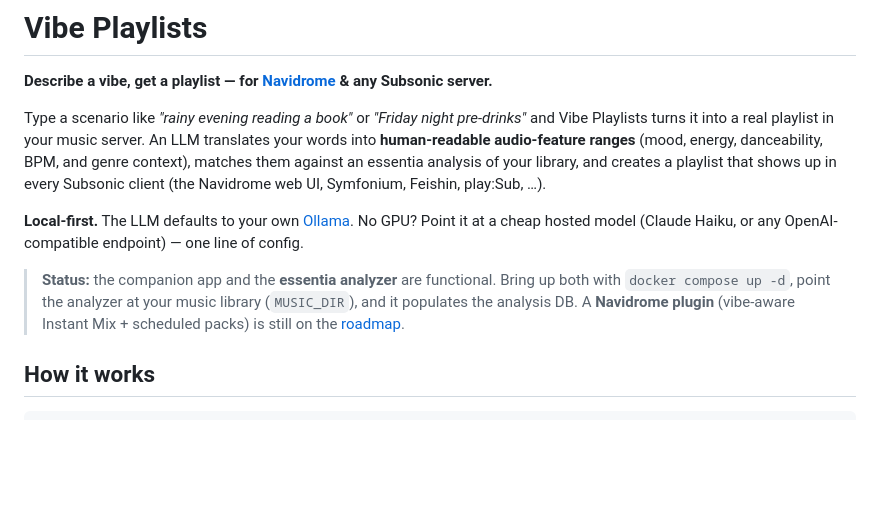
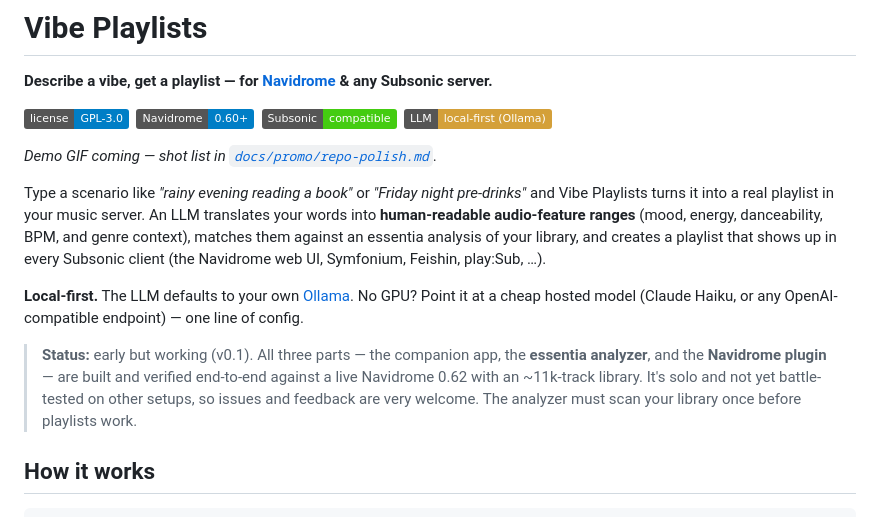
Before and after one commit to craiglush/navidrome-vibe, a Markdown page: README.md, the part around the change. GitHub-like rendering; badges without logos; blank space fills up the shorter version.

Commit message:
docs(readme): refresh home page — accurate status, badges, demo-GIF pointer
All three parts now built + live-verified (no longer "on the roadmap"); add
license/Navidrome/Subsonic/local-first badges and a pointer to the GIF shot list.

Co-Authored-By: Claude Opus 4.8 (1M context) <noreply@anthropic.com>

```diff
--- a/README.md
+++ b/README.md
@@ -1,6 +1,10 @@
 # Vibe Playlists
 
 **Describe a vibe, get a playlist — for [Navidrome](https://www.navidrome.org/) & any Subsonic server.**
+
+![License: GPL-3.0](https://img.shields.io/badge/license-GPL--3.0-blue) &nbsp;![Navidrome 0.60+](https://img.shields.io/badge/Navidrome-0.60%2B-blue) &nbsp;![Subsonic compatible](https://img.shields.io/badge/Subsonic-compatible-success) &nbsp;![Local-first](https://img.shields.io/badge/LLM-local--first%20(Ollama)-d4a039)
+
+*Demo GIF coming — shot list in [`docs/promo/repo-polish.md`](docs/promo/repo-polish.md).*
 
 Type a scenario like *"rainy evening reading a book"* or *"Friday night pre-drinks"* and Vibe
 Playlists turns it into a real playlist in your music server. An LLM translates your words into
@@ -11,10 +15,11 @@ in every Subsonic client (the Navidrome web UI, Symfonium, Feishin, play:Sub,
 **Local-first.** The LLM defaults to your own [Ollama](https://ollama.com). No GPU? Point it at
 a cheap hosted model (Claude Haiku, or any OpenAI-compatible endpoint) — one line of config.
 
-> **Status:** the companion app and the **essentia analyzer** are functional. Bring up both
-> with `docker compose up -d`, point the analyzer at your music library (`MUSIC_DIR`), and it
-> populates the analysis DB. A **Navidrome plugin** (vibe-aware Instant Mix + scheduled packs)
-> is still on the [roadmap](#roadmap).
+> **Status:** early but working (v0.1). All three parts — the companion app, the **essentia
+> analyzer**, and the **Navidrome plugin** — are built and verified end-to-end against a live
+> Navidrome 0.62 with an ~11k-track library. It's solo and not yet battle-tested on other setups,
+> so issues and feedback are very welcome. The analyzer must scan your library once before
+> playlists work.
 
 ## How it works
 
```
